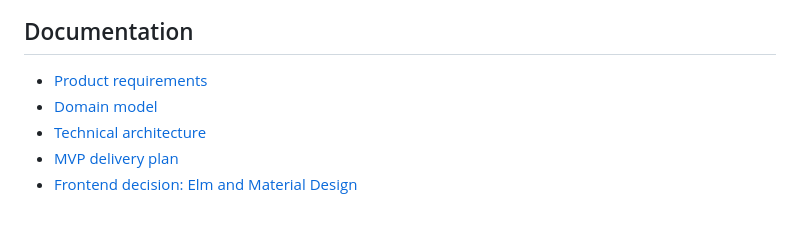
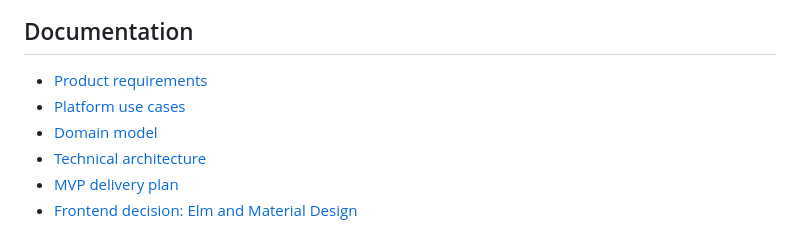
Before and after one commit to hairizuanbinnoorazman/gimme-context, a Markdown page: README.md, the part around the change. Rendered like a GitHub page.

Commit message:
docs: add platform use case catalog

```diff
--- a/README.md
+++ b/README.md
@@ -8,6 +8,7 @@ channels.
 ## Documentation
 
 - [Product requirements](docs/product-requirements.md)
+- [Platform use cases](docs/use-cases.md)
 - [Domain model](docs/domain-model.md)
 - [Technical architecture](docs/technical-architecture.md)
 - [MVP delivery plan](docs/mvp-delivery-plan.md)
```
Also changed, not shown: docs/use-cases.md (added, +573 -0 lines).
